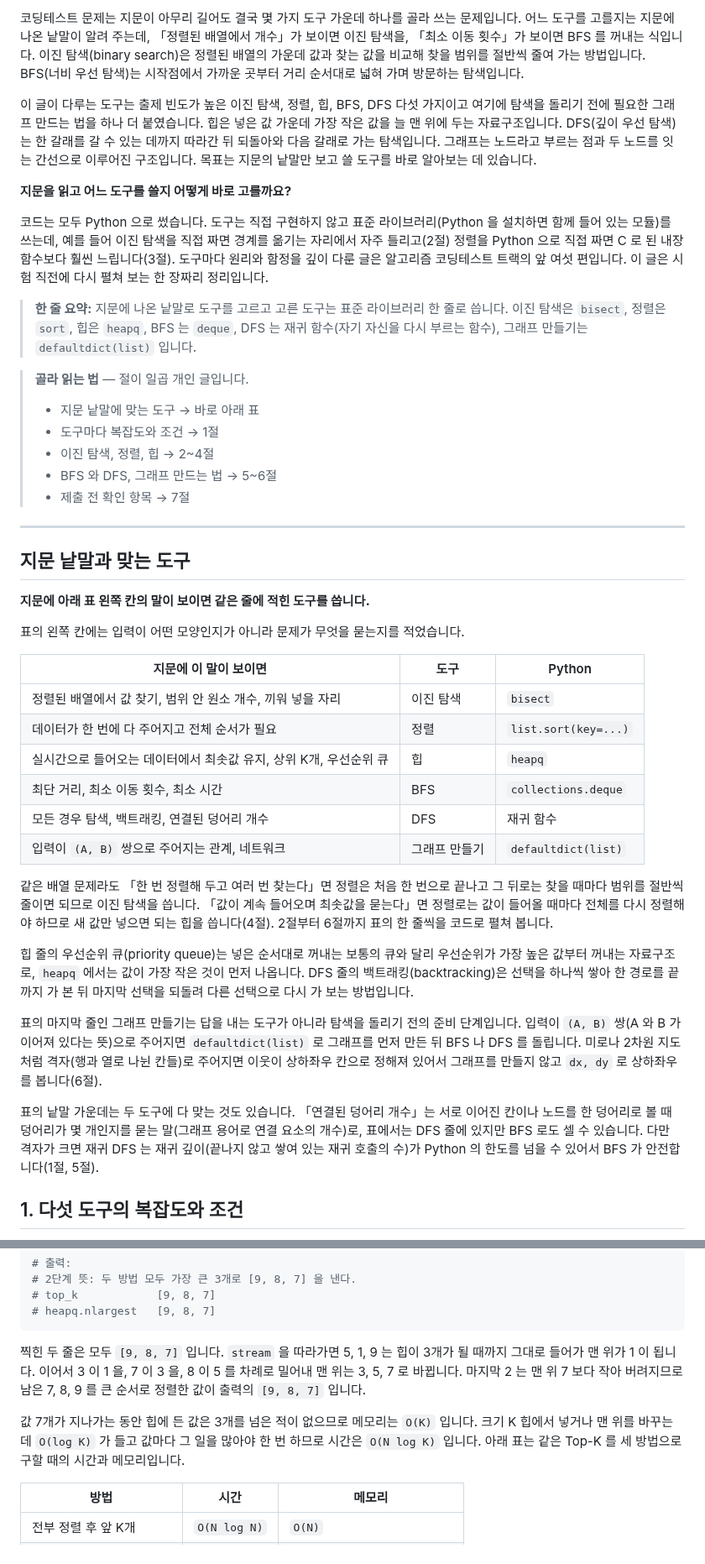
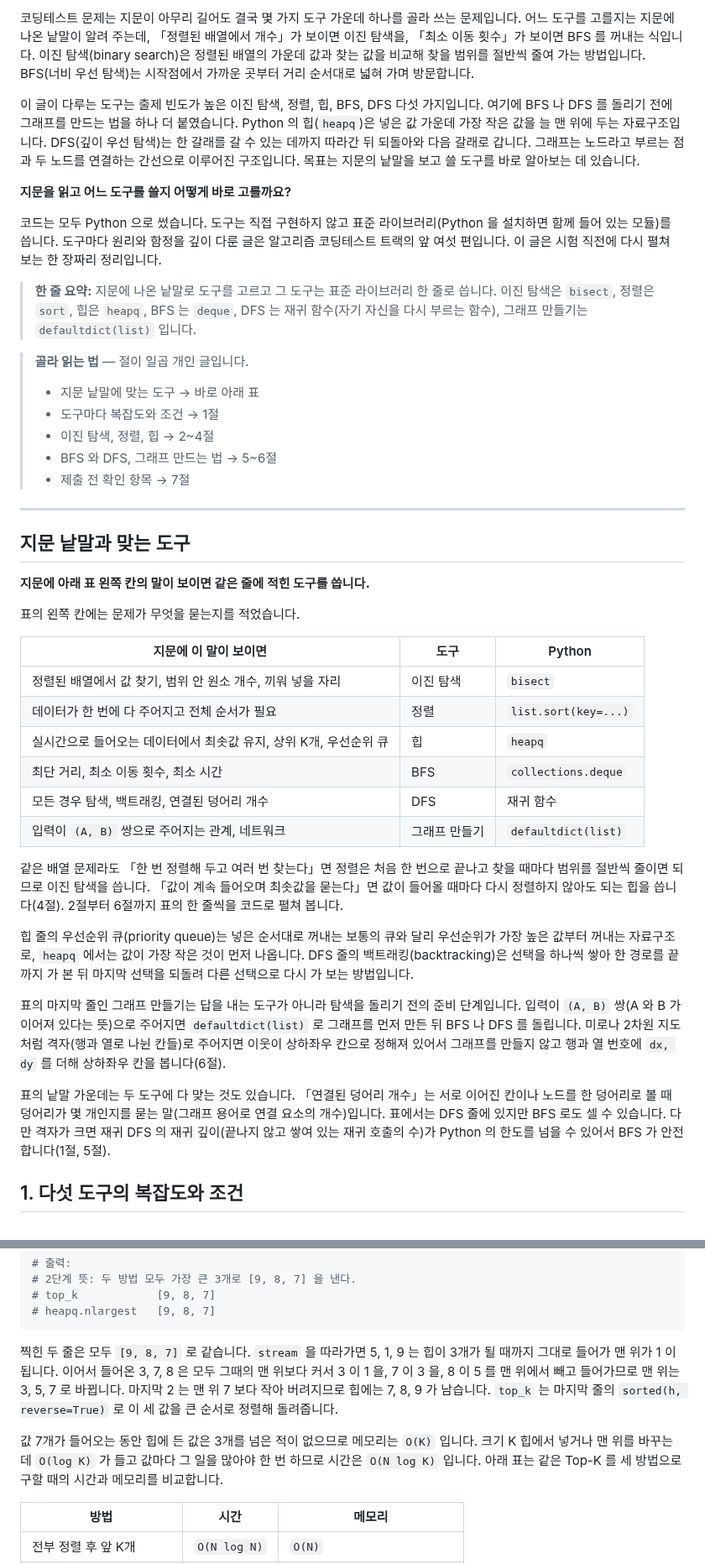
Before and after one commit to chkimsu/adtech-blog, a Markdown page: posts-easy/algorithm-coding-test-toolkit.md, 2 parts joined by grey strips. Shown at 84% size. GitHub-like rendering.

Commit message:
fix(posts-easy): algorithm-coding-test-toolkit 다시 쓴 판 검토와 말투 점검
Co-Authored-By: Claude Opus 5.5 <noreply@anthropic.com>

````diff
--- a/posts-easy/algorithm-coding-test-toolkit.md
+++ b/posts-easy/algorithm-coding-test-toolkit.md
@@ -1,12 +1,12 @@
-코딩테스트 문제는 지문이 아무리 길어도 결국 몇 가지 도구 가운데 하나를 골라 쓰는 문제입니다. 어느 도구를 고를지는 지문에 나온 낱말이 알려 주는데, 「정렬된 배열에서 개수」가 보이면 이진 탐색을, 「최소 이동 횟수」가 보이면 BFS 를 꺼내는 식입니다. 이진 탐색(binary search)은 정렬된 배열의 가운데 값과 찾는 값을 비교해 찾을 범위를 절반씩 줄여 가는 방법입니다. BFS(너비 우선 탐색)는 시작점에서 가까운 곳부터 거리 순서대로 넓혀 가며 방문하는 탐색입니다.
+코딩테스트 문제는 지문이 아무리 길어도 결국 몇 가지 도구 가운데 하나를 골라 쓰는 문제입니다. 어느 도구를 고를지는 지문에 나온 낱말이 알려 주는데, 「정렬된 배열에서 개수」가 보이면 이진 탐색을, 「최소 이동 횟수」가 보이면 BFS 를 꺼내는 식입니다. 이진 탐색(binary search)은 정렬된 배열의 가운데 값과 찾는 값을 비교해 찾을 범위를 절반씩 줄여 가는 방법입니다. BFS(너비 우선 탐색)는 시작점에서 가까운 곳부터 거리 순서대로 넓혀 가며 방문합니다.
 
-이 글이 다루는 도구는 출제 빈도가 높은 이진 탐색, 정렬, 힙, BFS, DFS 다섯 가지이고 여기에 탐색을 돌리기 전에 필요한 그래프 만드는 법을 하나 더 붙였습니다. 힙은 넣은 값 가운데 가장 작은 값을 늘 맨 위에 두는 자료구조입니다. DFS(깊이 우선 탐색)는 한 갈래를 갈 수 있는 데까지 따라간 뒤 되돌아와 다음 갈래로 가는 탐색입니다. 그래프는 노드라고 부르는 점과 두 노드를 잇는 간선으로 이루어진 구조입니다. 목표는 지문의 낱말만 보고 쓸 도구를 바로 알아보는 데 있습니다.
+이 글이 다루는 도구는 출제 빈도가 높은 이진 탐색, 정렬, 힙, BFS, DFS 다섯 가지입니다. 여기에 BFS 나 DFS 를 돌리기 전에 그래프를 만드는 법을 하나 더 붙였습니다. Python 의 힙(`heapq`)은 넣은 값 가운데 가장 작은 값을 늘 맨 위에 두는 자료구조입니다. DFS(깊이 우선 탐색)는 한 갈래를 갈 수 있는 데까지 따라간 뒤 되돌아와 다음 갈래로 갑니다. 그래프는 노드라고 부르는 점과 두 노드를 연결하는 간선으로 이루어진 구조입니다. 목표는 지문의 낱말을 보고 쓸 도구를 바로 알아보는 데 있습니다.
 
 **지문을 읽고 어느 도구를 쓸지 어떻게 바로 고를까요?**
 
-코드는 모두 Python 으로 썼습니다. 도구는 직접 구현하지 않고 표준 라이브러리(Python 을 설치하면 함께 들어 있는 모듈)를 쓰는데, 예를 들어 이진 탐색을 직접 짜면 경계를 옮기는 자리에서 자주 틀리고(2절) 정렬을 Python 으로 직접 짜면 C 로 된 내장 함수보다 훨씬 느립니다(3절). 도구마다 원리와 함정을 깊이 다룬 글은 알고리즘 코딩테스트 트랙의 앞 여섯 편입니다. 이 글은 시험 직전에 다시 펼쳐 보는 한 장짜리 정리입니다.
+코드는 모두 Python 으로 썼습니다. 도구는 직접 구현하지 않고 표준 라이브러리(Python 을 설치하면 함께 들어 있는 모듈)를 씁니다. 도구마다 원리와 함정을 깊이 다룬 글은 알고리즘 코딩테스트 트랙의 앞 여섯 편입니다. 이 글은 시험 직전에 다시 펼쳐 보는 한 장짜리 정리입니다.
 
-> **한 줄 요약:** 지문에 나온 낱말로 도구를 고르고 고른 도구는 표준 라이브러리 한 줄로 씁니다. 이진 탐색은 `bisect`, 정렬은 `sort`, 힙은 `heapq`, BFS 는 `deque`, DFS 는 재귀 함수(자기 자신을 다시 부르는 함수), 그래프 만들기는 `defaultdict(list)` 입니다.
+> **한 줄 요약:** 지문에 나온 낱말로 도구를 고르고 그 도구는 표준 라이브러리 한 줄로 씁니다. 이진 탐색은 `bisect`, 정렬은 `sort`, 힙은 `heapq`, BFS 는 `deque`, DFS 는 재귀 함수(자기 자신을 다시 부르는 함수), 그래프 만들기는 `defaultdict(list)` 입니다.
 
 > **골라 읽는 법** — 절이 일곱 개인 글입니다.
 >
@@ -22,7 +22,7 @@
 
 **지문에 아래 표 왼쪽 칸의 말이 보이면 같은 줄에 적힌 도구를 씁니다.**
 
-표의 왼쪽 칸에는 입력이 어떤 모양인지가 아니라 문제가 무엇을 묻는지를 적었습니다.
+표의 왼쪽 칸에는 문제가 무엇을 묻는지를 적었습니다.
 
 | 지문에 이 말이 보이면 | 도구 | Python |
 |---|---|---|
@@ -33,13 +33,13 @@
 | 모든 경우 탐색, 백트래킹, 연결된 덩어리 개수 | DFS | 재귀 함수 |
 | 입력이 `(A, B)` 쌍으로 주어지는 관계, 네트워크 | 그래프 만들기 | `defaultdict(list)` |
 
-같은 배열 문제라도 「한 번 정렬해 두고 여러 번 찾는다」면 정렬은 처음 한 번으로 끝나고 그 뒤로는 찾을 때마다 범위를 절반씩 줄이면 되므로 이진 탐색을 씁니다. 「값이 계속 들어오며 최솟값을 묻는다」면 정렬로는 값이 들어올 때마다 전체를 다시 정렬해야 하므로 새 값만 넣으면 되는 힙을 씁니다(4절). 2절부터 6절까지 표의 한 줄씩을 코드로 펼쳐 봅니다.
+같은 배열 문제라도 「한 번 정렬해 두고 여러 번 찾는다」면 정렬은 처음 한 번으로 끝나고 찾을 때마다 범위를 절반씩 줄이면 되므로 이진 탐색을 씁니다. 「값이 계속 들어오며 최솟값을 묻는다」면 값이 들어올 때마다 다시 정렬하지 않아도 되는 힙을 씁니다(4절). 2절부터 6절까지 표의 한 줄씩을 코드로 펼쳐 봅니다.
 
 힙 줄의 우선순위 큐(priority queue)는 넣은 순서대로 꺼내는 보통의 큐와 달리 우선순위가 가장 높은 값부터 꺼내는 자료구조로, `heapq` 에서는 값이 가장 작은 것이 먼저 나옵니다. DFS 줄의 백트래킹(backtracking)은 선택을 하나씩 쌓아 한 경로를 끝까지 가 본 뒤 마지막 선택을 되돌려 다른 선택으로 다시 가 보는 방법입니다.
 
-표의 마지막 줄인 그래프 만들기는 답을 내는 도구가 아니라 탐색을 돌리기 전의 준비 단계입니다. 입력이 `(A, B)` 쌍(A 와 B 가 이어져 있다는 뜻)으로 주어지면 `defaultdict(list)` 로 그래프를 먼저 만든 뒤 BFS 나 DFS 를 돌립니다. 미로나 2차원 지도처럼 격자(행과 열로 나뉜 칸들)로 주어지면 이웃이 상하좌우 칸으로 정해져 있어서 그래프를 만들지 않고 `dx, dy` 로 상하좌우를 봅니다(6절).
+표의 마지막 줄인 그래프 만들기는 답을 내는 도구가 아니라 탐색을 돌리기 전의 준비 단계입니다. 입력이 `(A, B)` 쌍(A 와 B 가 이어져 있다는 뜻)으로 주어지면 `defaultdict(list)` 로 그래프를 먼저 만든 뒤 BFS 나 DFS 를 돌립니다. 미로나 2차원 지도처럼 격자(행과 열로 나뉜 칸들)로 주어지면 이웃이 상하좌우 칸으로 정해져 있어서 그래프를 만들지 않고 행과 열 번호에 `dx, dy` 를 더해 상하좌우 칸을 봅니다(6절).
 
-표의 낱말 가운데는 두 도구에 다 맞는 것도 있습니다. 「연결된 덩어리 개수」는 서로 이어진 칸이나 노드를 한 덩어리로 볼 때 덩어리가 몇 개인지를 묻는 말(그래프 용어로 연결 요소의 개수)로, 표에서는 DFS 줄에 있지만 BFS 로도 셀 수 있습니다. 다만 격자가 크면 재귀 DFS 는 재귀 깊이(끝나지 않고 쌓여 있는 재귀 호출의 수)가 Python 의 한도를 넘을 수 있어서 BFS 가 안전합니다(1절, 5절).
+표의 낱말 가운데는 두 도구에 다 맞는 것도 있습니다. 「연결된 덩어리 개수」는 서로 이어진 칸이나 노드를 한 덩어리로 볼 때 덩어리가 몇 개인지를 묻는 말(그래프 용어로 연결 요소의 개수)입니다. 표에서는 DFS 줄에 있지만 BFS 로도 셀 수 있습니다. 다만 격자가 크면 재귀 DFS 의 재귀 깊이(끝나지 않고 쌓여 있는 재귀 호출의 수)가 Python 의 한도를 넘을 수 있어서 BFS 가 안전합니다(1절, 5절).
 
 ## 1. 다섯 도구의 복잡도와 조건
 
@@ -241,9 +241,9 @@ print(f'heapq.nlargest   {heapq.nlargest(3, stream)}')
 # heapq.nlargest   [9, 8, 7]
 ```
 
-찍힌 두 줄은 모두 `[9, 8, 7]` 입니다. `stream` 을 따라가면 5, 1, 9 는 힙이 3개가 될 때까지 그대로 들어가 맨 위가 1 이 됩니다. 이어서 3 이 1 을, 7 이 3 을, 8 이 5 를 차례로 밀어내 맨 위는 3, 5, 7 로 바뀝니다. 마지막 2 는 맨 위 7 보다 작아 버려지므로 남은 7, 8, 9 를 큰 순서로 정렬한 값이 출력의 `[9, 8, 7]` 입니다.
+찍힌 두 줄은 모두 `[9, 8, 7]` 로 같습니다. `stream` 을 따라가면 5, 1, 9 는 힙이 3개가 될 때까지 그대로 들어가 맨 위가 1 이 됩니다. 이어서 들어온 3, 7, 8 은 모두 그때의 맨 위보다 커서 3 이 1 을, 7 이 3 을, 8 이 5 를 맨 위에서 빼고 들어가므로 맨 위는 3, 5, 7 로 바뀝니다. 마지막 2 는 맨 위 7 보다 작아 버려지므로 힙에는 7, 8, 9 가 남습니다. `top_k` 는 마지막 줄의 `sorted(h, reverse=True)` 로 이 세 값을 큰 순서로 정렬해 돌려줍니다.
 
-값 7개가 지나가는 동안 힙에 든 값은 3개를 넘은 적이 없으므로 메모리는 `O(K)` 입니다. 크기 K 힙에서 넣거나 맨 위를 바꾸는 데 `O(log K)` 가 들고 값마다 그 일을 많아야 한 번 하므로 시간은 `O(N log K)` 입니다. 아래 표는 같은 Top-K 를 세 방법으로 구할 때의 시간과 메모리입니다.
+값 7개가 들어오는 동안 힙에 든 값은 3개를 넘은 적이 없으므로 메모리는 `O(K)` 입니다. 크기 K 힙에서 넣거나 맨 위를 바꾸는 데 `O(log K)` 가 들고 값마다 그 일을 많아야 한 번 하므로 시간은 `O(N log K)` 입니다. 아래 표는 같은 Top-K 를 세 방법으로 구할 때의 시간과 메모리를 비교합니다.
 
 | 방법 | 시간 | 메모리 |
 |---|---|---|
````
Also changed, not shown: other parts of posts-easy/algorithm-coding-test-toolkit.md (+34 -34 lines).
